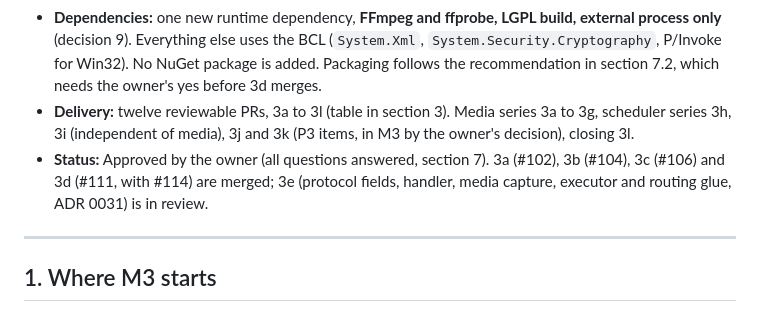
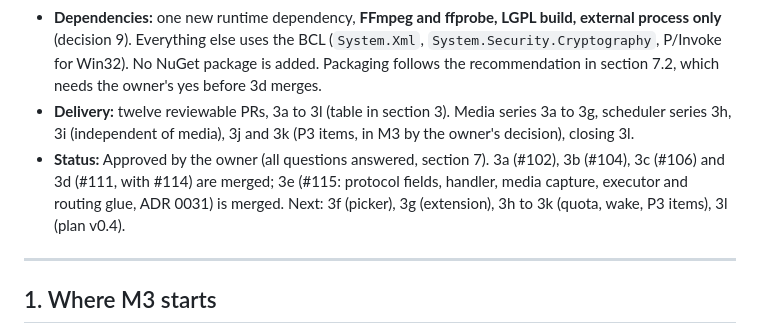
Before and after one commit to emartsoft/kasi-dm, a Markdown page: docs/plans/m3.md, the part around the change. GitHub-like rendering.

Commit message:
docs(plan): mark the 3e glue merged

```diff
--- a/docs/plans/m3.md
+++ b/docs/plans/m3.md
@@ -6,7 +6,7 @@
 - **ADRs (to write, numbers taken at PR time):** media tables and stream model (3c, before the DDL, as plan.md section 5 requires); FFmpeg packaging and process boundary (3d); quota accounting and wake timers (3h, 3i)
 - **Dependencies:** one new runtime dependency, **FFmpeg and ffprobe, LGPL build, external process only** (decision 9). Everything else uses the BCL (`System.Xml`, `System.Security.Cryptography`, P/Invoke for Win32). No NuGet package is added. Packaging follows the recommendation in section 7.2, which needs the owner's yes before 3d merges.
 - **Delivery:** twelve reviewable PRs, 3a to 3l (table in section 3). Media series 3a to 3g, scheduler series 3h, 3i (independent of media), 3j and 3k (P3 items, in M3 by the owner's decision), closing 3l.
-- **Status:** Approved by the owner (all questions answered, section 7). 3a (#102), 3b (#104), 3c (#106) and 3d (#111, with #114) are merged; 3e (protocol fields, handler, media capture, executor and routing glue, ADR 0031) is in review.
+- **Status:** Approved by the owner (all questions answered, section 7). 3a (#102), 3b (#104), 3c (#106) and 3d (#111, with #114) are merged; 3e (#115: protocol fields, handler, media capture, executor and routing glue, ADR 0031) is merged. Next: 3f (picker), 3g (extension), 3h to 3k (quota, wake, P3 items), 3l (plan v0.4).
 
 ---
 
```
Also changed, not shown: plan.md (+1 -1 lines).
